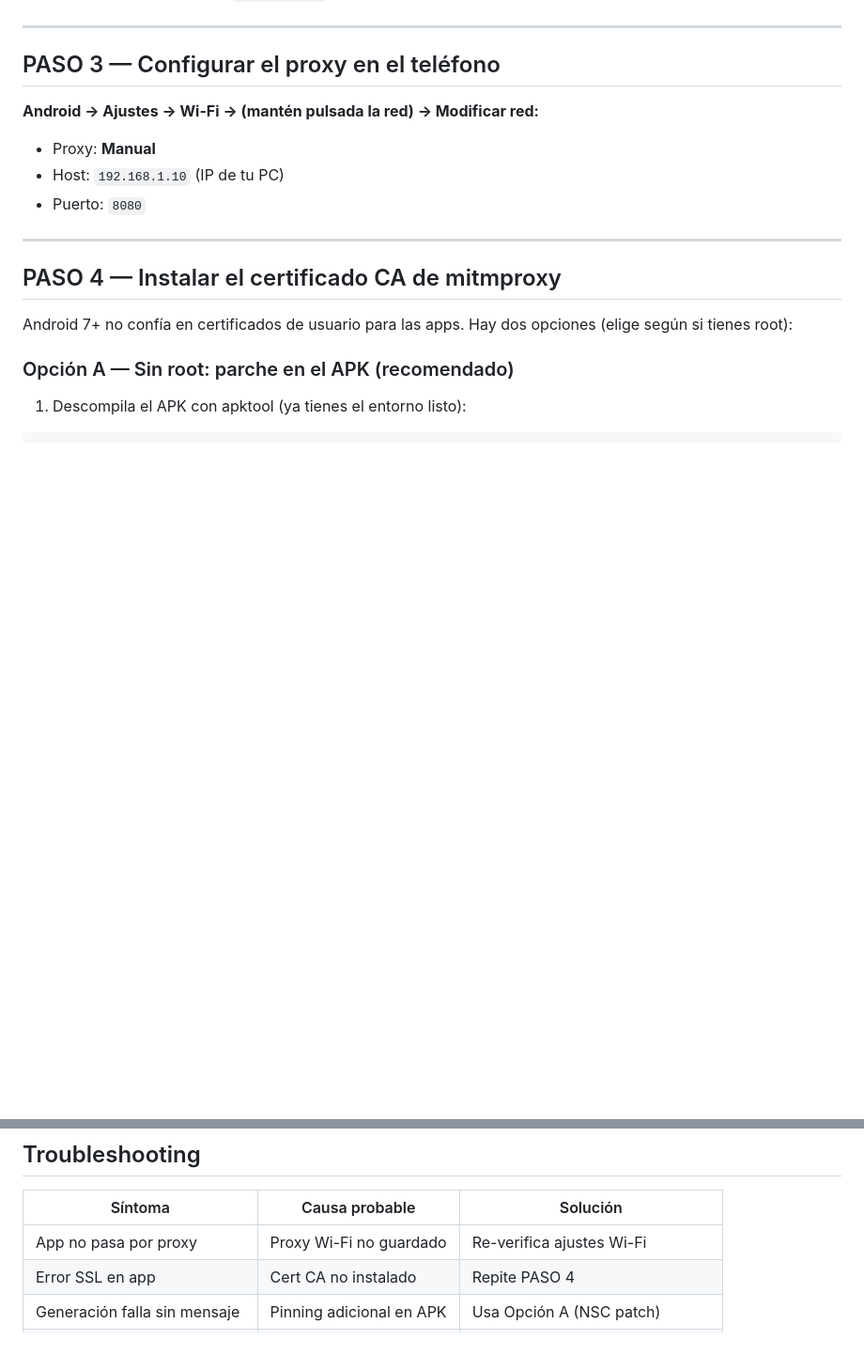
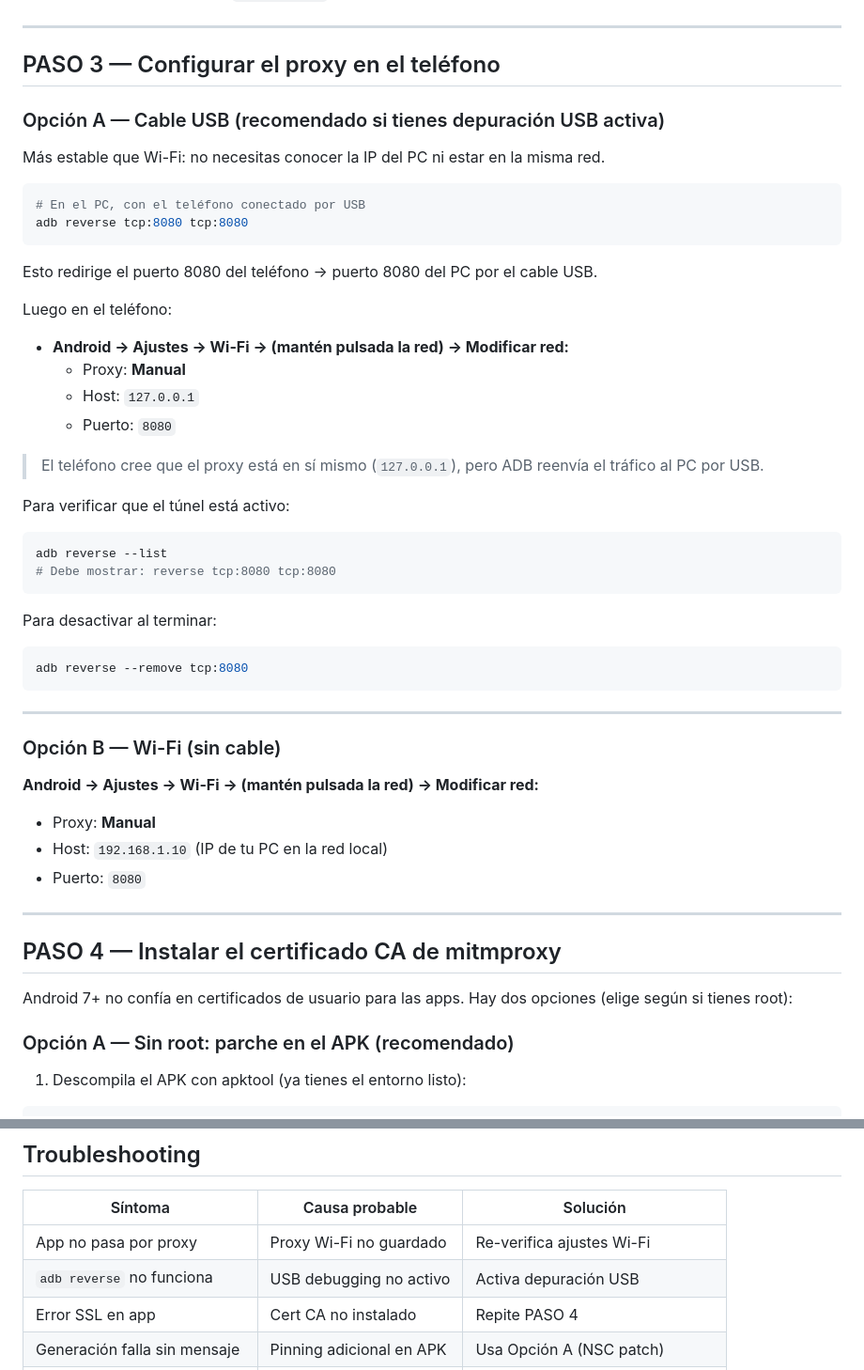
Before and after one commit to EngineeringEyes/codex-premium, a Markdown page: ai_unlimited_setup.md, 2 parts joined by grey strips. Shown at 94% size. GitHub-like rendering; blank space fills up the shorter version.

Commit message:
docs: add USB/ADB reverse proxy option to setup guide
adb reverse tcp:8080 tcp:8080 routes phone traffic through USB cable
instead of Wi-Fi — more stable, no need to know PC IP or share network.
Host becomes 127.0.0.1 on the phone side. Also added adb reverse
troubleshooting row to the table.

Co-Authored-By: Claude Sonnet 4.6 <noreply@anthropic.com>
Claude-Session: https://claude.ai/code/session_01WNKm7sWbujGUh7wawhUumQ

````diff
--- a/ai_unlimited_setup.md
+++ b/ai_unlimited_setup.md
@@ -55,9 +55,44 @@ Anota la IP local de tu PC (ej. `192.168.1.10`).
 
 ## PASO 3 — Configurar el proxy en el teléfono
 
+### Opción A — Cable USB (recomendado si tienes depuración USB activa)
+
+Más estable que Wi-Fi: no necesitas conocer la IP del PC ni estar en la misma red.
+
+```bash
+# En el PC, con el teléfono conectado por USB
+adb reverse tcp:8080 tcp:8080
+```
+
+Esto redirige el puerto 8080 del teléfono → puerto 8080 del PC por el cable USB.
+
+Luego en el teléfono:
+- **Android → Ajustes → Wi-Fi → (mantén pulsada la red) → Modificar red:**
+  - Proxy: **Manual**
+  - Host: `127.0.0.1`
+  - Puerto: `8080`
+
+> El teléfono cree que el proxy está en sí mismo (`127.0.0.1`),
+> pero ADB reenvía el tráfico al PC por USB.
+
+Para verificar que el túnel está activo:
+```bash
+adb reverse --list
+# Debe mostrar: reverse tcp:8080 tcp:8080
+```
+
+Para desactivar al terminar:
+```bash
+adb reverse --remove tcp:8080
+```
+
+---
+
+### Opción B — Wi-Fi (sin cable)
+
 **Android → Ajustes → Wi-Fi → (mantén pulsada la red) → Modificar red:**
 - Proxy: **Manual**
-- Host: `192.168.1.10` (IP de tu PC)
+- Host: `192.168.1.10` (IP de tu PC en la red local)
 - Puerto: `8080`
 
 ---
@@ -145,6 +180,7 @@ Para cambiar a otro backend, edita `_image_url()` en `stickerly_ai_unlimited.py`
 | Síntoma | Causa probable | Solución |
 |---------|---------------|----------|
 | App no pasa por proxy | Proxy Wi-Fi no guardado | Re-verifica ajustes Wi-Fi |
+| `adb reverse` no funciona | USB debugging no activo | Activa depuración USB |
 | Error SSL en app | Cert CA no instalado | Repite PASO 4 |
 | Generación falla sin mensaje | Pinning adicional en APK | Usa Opción A (NSC patch) |
 | La imagen no carga en la app | outputUrl no accesible | Verifica conexión a pollinations.ai |
````
